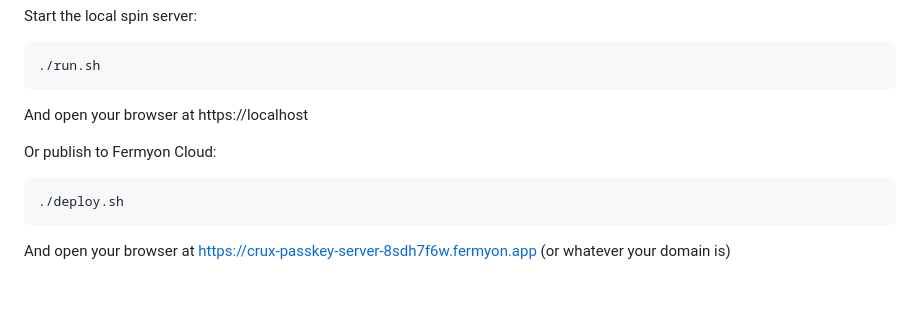
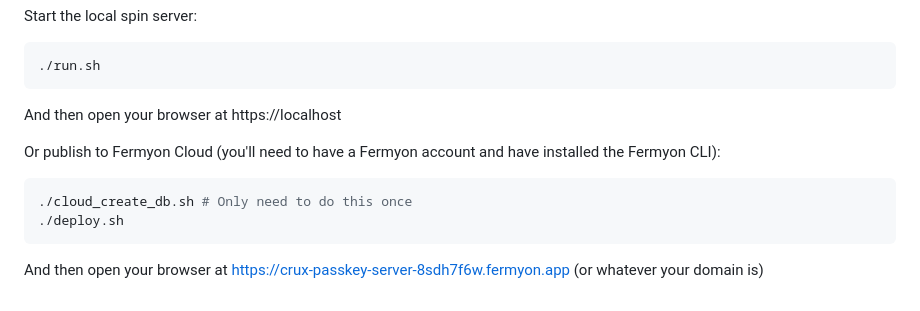
Before and after one commit to StuartHarris/crux-passkey, a Markdown page: README.md, the part around the change. Rendered like a GitHub page.

Commit message:
readme tweak

````diff
--- a/README.md
+++ b/README.md
@@ -101,13 +101,15 @@ Start the local spin server:
 ./run.sh
 ```
 
-And open your browser at https://localhost
+And then open your browser at https://localhost
 
-Or publish to Fermyon Cloud:
+Or publish to Fermyon Cloud (you'll need to have a Fermyon account and have
+installed the Fermyon CLI):
 
 ```bash
+./cloud_create_db.sh # Only need to do this once
 ./deploy.sh
 ```
 
-And open your browser at https://crux-passkey-server-8sdh7f6w.fermyon.app (or
-whatever your domain is)
+And then open your browser at https://crux-passkey-server-8sdh7f6w.fermyon.app
+(or whatever your domain is)
````
